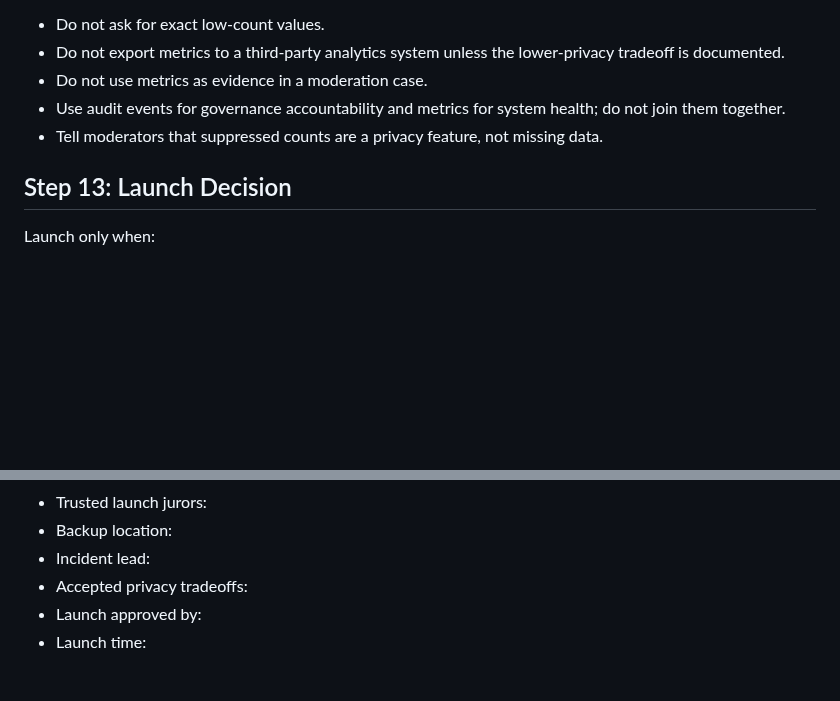
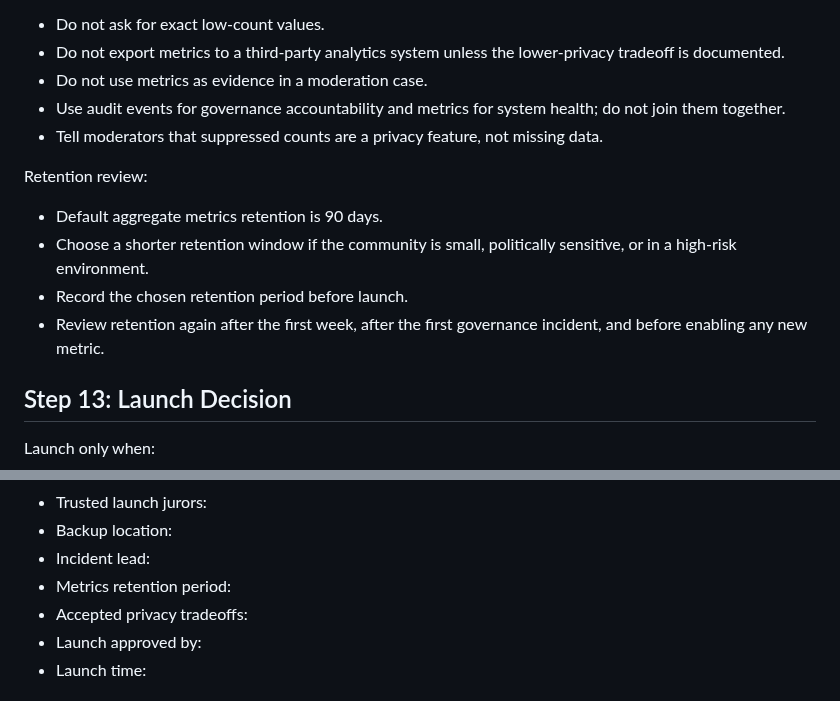
Before and after one commit to hkcmi/UniAnon, a Markdown page: FIRST_COMMUNITY_LAUNCH.md, 2 parts joined by grey strips. Rendered like a GitHub page; blank space fills up the shorter version.

Commit message:
Document metrics retention review

```diff
--- a/FIRST_COMMUNITY_LAUNCH.md
+++ b/FIRST_COMMUNITY_LAUNCH.md
@@ -273,6 +273,13 @@ Operator guidance:
 - Use audit events for governance accountability and metrics for system health; do not join them together.
 - Tell moderators that suppressed counts are a privacy feature, not missing data.
 
+Retention review:
+
+- Default aggregate metrics retention is 90 days.
+- Choose a shorter retention window if the community is small, politically sensitive, or in a high-risk environment.
+- Record the chosen retention period before launch.
+- Review retention again after the first week, after the first governance incident, and before enabling any new metric.
+
 ## Step 13: Launch Decision
 
 Launch only when:
@@ -303,6 +310,7 @@ Fill this in and keep it with deployment records:
 - Trusted launch jurors:
 - Backup location:
 - Incident lead:
+- Metrics retention period:
 - Accepted privacy tradeoffs:
 - Launch approved by:
 - Launch time:
```
Also changed, not shown: DEVELOPMENT_PLAN.md (+5 -4 lines).
